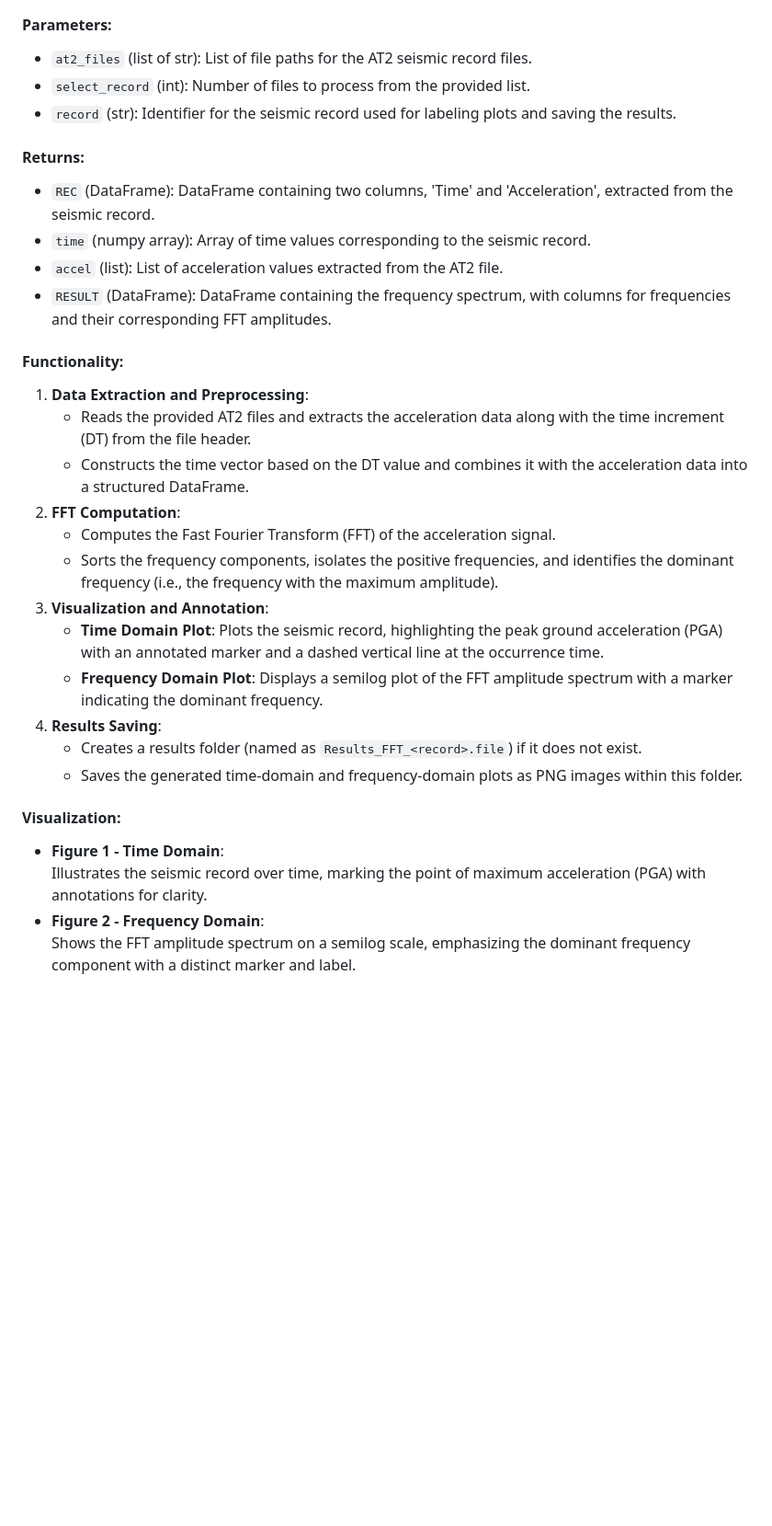
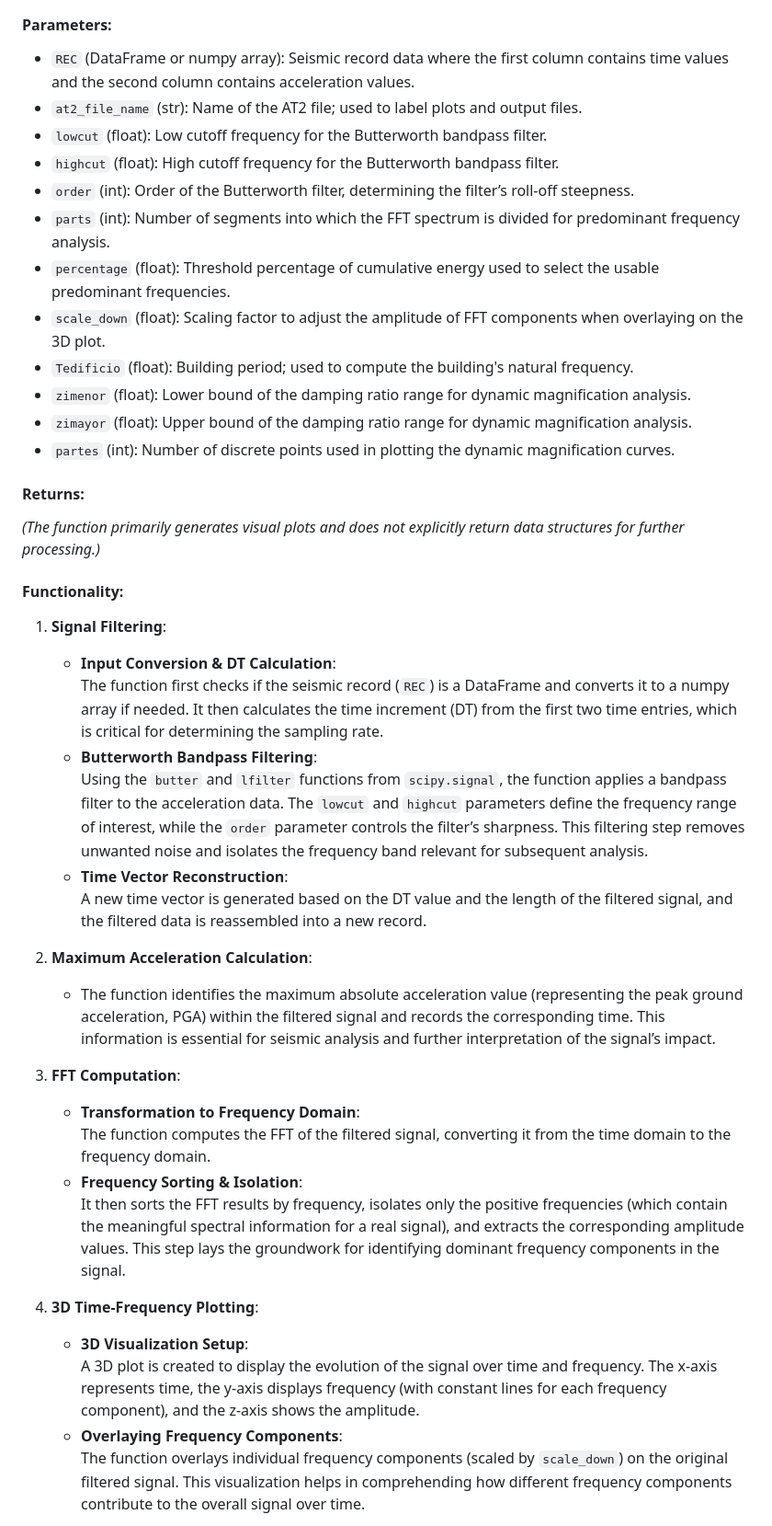
Before and after one commit to Normando1945/Simple-Python-Matlab-JavaSript-Functions-Collection, a Markdown page: fun_DMF/Readme.md, the part around one of its changes. Shown at 92% size. Drawn GitHub-style; blank space fills up the shorter version.

```diff
--- a/fun_DMF/Readme.md
+++ b/fun_DMF/Readme.md
@@ -23,32 +22,43 @@ This Python function processes AT2 seismic record files to extract the accelerat
 </p>
 
 #### Parameters:
-- `at2_files` (list of str): List of file paths for the AT2 seismic record files.
-- `select_record` (int): Number of files to process from the provided list.
-- `record` (str): Identifier for the seismic record used for labeling plots and saving the results.
+- `REC` (DataFrame or numpy array): Seismic record data where the first column contains time values and the second column contains acceleration values.
+- `at2_file_name` (str): Name of the AT2 file; used to label plots and output files.
+- `lowcut` (float): Low cutoff frequency for the Butterworth bandpass filter.
+- `highcut` (float): High cutoff frequency for the Butterworth bandpass filter.
+- `order` (int): Order of the Butterworth filter, determining the filter’s roll-off steepness.
+- `parts` (int): Number of segments into which the FFT spectrum is divided for predominant frequency analysis.
+- `percentage` (float): Threshold percentage of cumulative energy used to select the usable predominant frequencies.
+- `scale_down` (float): Scaling factor to adjust the amplitude of FFT components when overlaying on the 3D plot.
+- `Tedificio` (float): Building period; used to compute the building's natural frequency.
+- `zimenor` (float): Lower bound of the damping ratio range for dynamic magnification analysis.
+- `zimayor` (float): Upper bound of the damping ratio range for dynamic magnification analysis.
+- `partes` (int): Number of discrete points used in plotting the dynamic magnification curves.
 
 #### Returns:
-- `REC` (DataFrame): DataFrame containing two columns, 'Time' and 'Acceleration', extracted from the seismic record.
-- `time` (numpy array): Array of time values corresponding to the seismic record.
-- `accel` (list): List of acceleration values extracted from the AT2 file.
-- `RESULT` (DataFrame): DataFrame containing the frequency spectrum, with columns for frequencies and their corresponding FFT amplitudes.
+*(The function primarily generates visual plots and does not explicitly return data structures for further processing.)*
 
 #### Functionality:
-1. **Data Extraction and Preprocessing**:
-   - Reads the provided AT2 files and extracts the acceleration data along with the time increment (DT) from the file header.
-   - Constructs the time vector based on the DT value and combines it with the acceleration data into a structured DataFrame.
-2. **FFT Computation**:
-   - Computes the Fast Fourier Transform (FFT) of the acceleration signal.
-   - Sorts the frequency components, isolates the positive frequencies, and identifies the dominant frequency (i.e., the frequency with the maximum amplitude).
-3. **Visualization and Annotation**:
-   - **Time Domain Plot**: Plots the seismic record, highlighting the peak ground acceleration (PGA) with an annotated marker and a dashed vertical line at the occurrence time.
-   - **Frequency Domain Plot**: Displays a semilog plot of the FFT amplitude spectrum with a marker indicating the dominant frequency.
-4. **Results Saving**:
-   - Creates a results folder (named as `Results_FFT_<record>.file`) if it does not exist.
-   - Saves the generated time-domain and frequency-domain plots as PNG images within this folder.
+1. **Signal Filtering**:
+   - **Input Conversion & DT Calculation**:
+     The function first checks if the seismic record (`REC`) is a DataFrame and converts it to a numpy array if needed. It then calculates the time increment (DT) from the first two time entries, which is critical for determining the sampling rate.
+   - **Butterworth Bandpass Filtering**:
+     Using the `butter` and `lfilter` functions from `scipy.signal`, the function applies a bandpass filter to the acceleration data. The `lowcut` and `highcut` parameters define the frequency range of interest, while the `order` parameter controls the filter’s sharpness. This filtering step removes unwanted noise and isolates the frequency band relevant for subsequent analysis.
+   - **Time Vector Reconstruction**:
+     A new time vector is generated based on the DT value and the length of the filtered signal, and the filtered data is reassembled into a new record.
 
-#### Visualization:
-- **Figure 1 - Time Domain**:
-  Illustrates the seismic record over time, marking the point of maximum acceleration (PGA) with annotations for clarity.
-- **Figure 2 - Frequency Domain**:
-  Shows the FFT amplitude spectrum on a semilog scale, emphasizing the dominant frequency component with a distinct marker and label.
+2. **Maximum Acceleration Calculation**:
+   - The function identifies the maximum absolute acceleration value (representing the peak ground acceleration, PGA) within the filtered signal and records the corresponding time. This information is essential for seismic analysis and further interpretation of the signal’s impact.
+
+3. **FFT Computation**:
+   - **Transformation to Frequency Domain**:
+     The function computes the FFT of the filtered signal, converting it from the time domain to the frequency domain.
+   - **Frequency Sorting & Isolation**:
+     It then sorts the FFT results by frequency, isolates only the positive frequencies (which contain the meaningful spectral information for a real signal), and extracts the corresponding amplitude values. This step lays the groundwork for identifying dominant frequency components in the signal.
+
+4. **3D Time-Frequency Plotting**:
+   - **3D Visualization Setup**:
+     A 3D plot is created to display the evolution of the signal over time and frequency. The x-axis represents time, the y-axis displays frequency (with constant lines for each frequency component), and the z-axis shows the amplitude.
+   - **Overlaying Frequency Components**:
+     The function overlays individual frequency components (scaled by `scale_down`) on the original filtered signal. This visualization helps in comprehending how different frequency components contribute to the overall signal over time.
+
```
Also changed, not shown: other parts of fun_DMF/Readme.md (+27 -6 lines).
